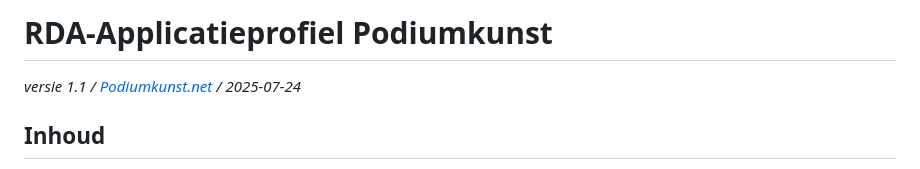
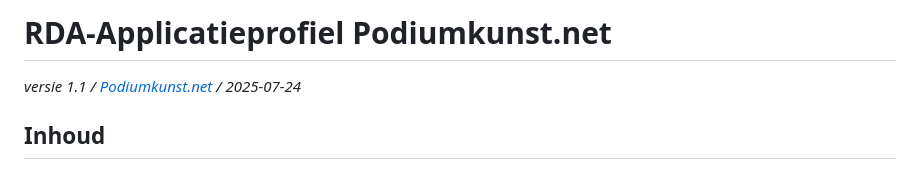
Before and after one commit to PodiumkunstNet/ApplicationProfileRDA, a Markdown page: README.md, the part around the change. Rendered like a GitHub page.

Commit message:
Update README.md
Correct use of Podiumkunst.net

```diff
--- a/README.md
+++ b/README.md
@@ -1,4 +1,4 @@
-# RDA-Applicatieprofiel Podiumkunst
+# RDA-Applicatieprofiel Podiumkunst.net
 
 *versie 1.1 / [Podiumkunst.net](https://podiumkunst.net/) / 2025-07-24*
 
```
